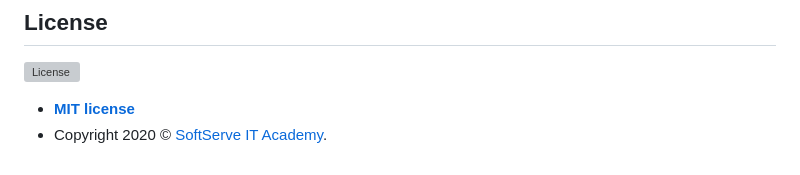
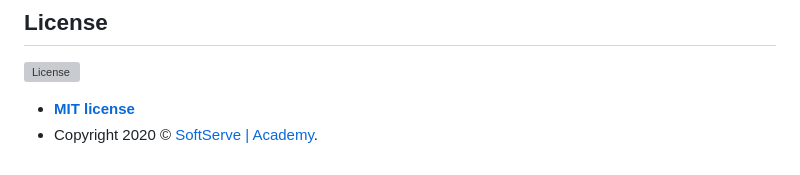
Before and after one commit to mentorchita/PyForum, a Markdown page: README.md, the part around the change. Rendered like a GitHub page; grey boxes are pictures that could not be loaded.

```diff
--- a/README.md
+++ b/README.md
@@ -293,4 +293,4 @@ Reach out to me at one of the following places!
 [![License](http://img.shields.io/:license-mit-blue.svg?style=flat-square)](http://badges.mit-license.org)
 
 - **[MIT license](http://opensource.org/licenses/mit-license.php)**
-- Copyright 2020 © <a href="https://softserve.academy/" target="_blank"> SoftServe IT Academy</a>.
+- Copyright 2020 © <a href="https://softserve.academy/" target="_blank"> SoftServe | Academy</a>.
```
